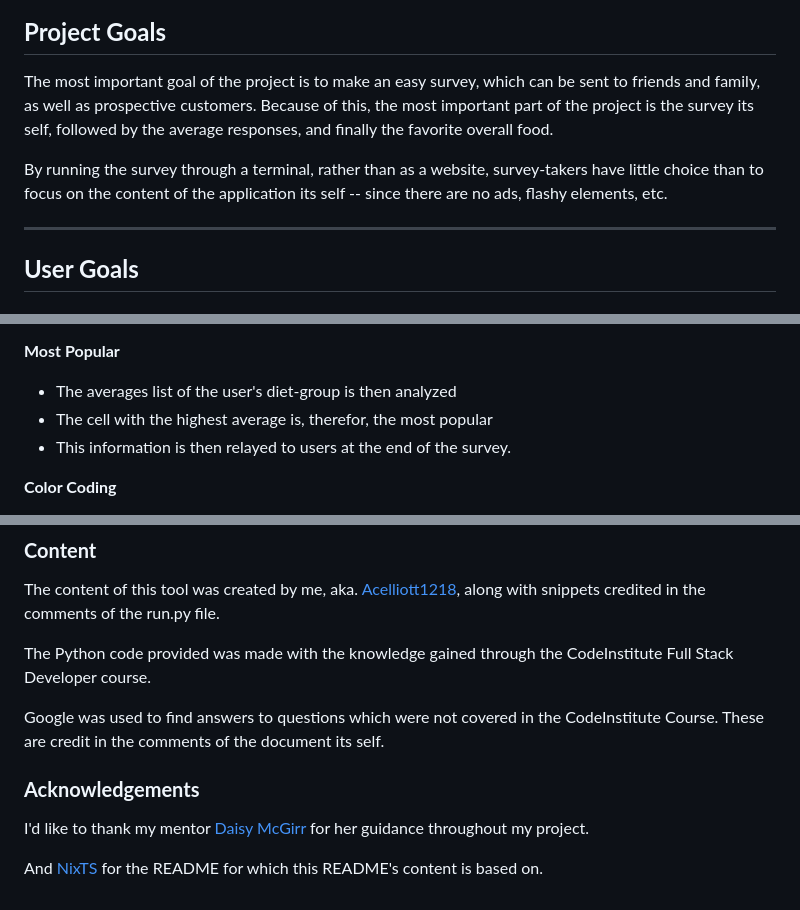
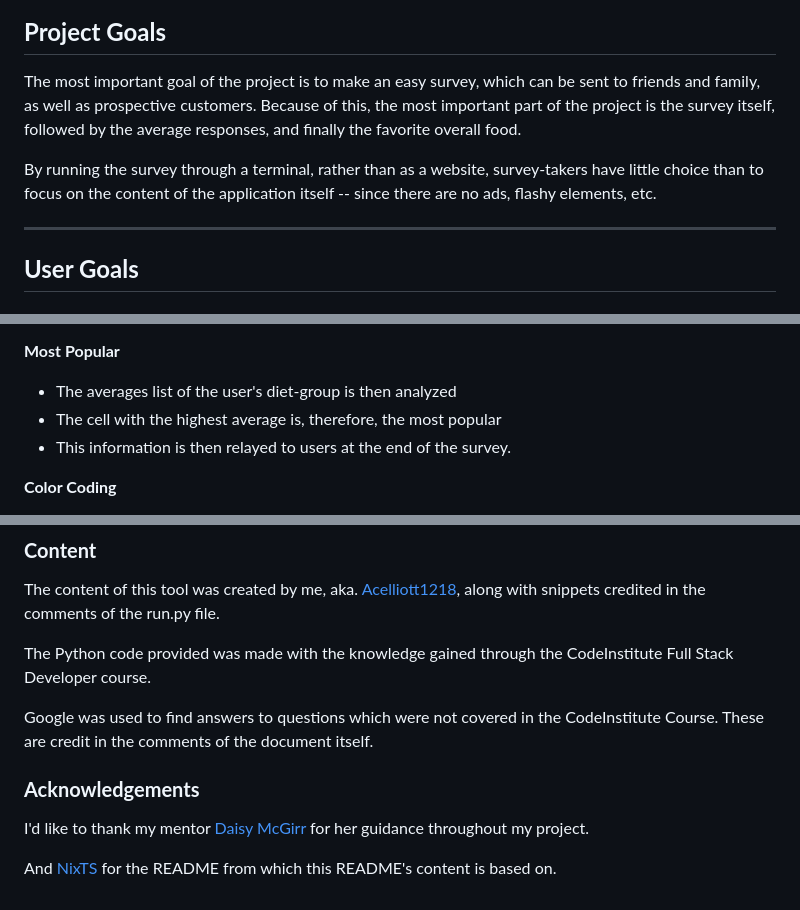
Before and after one commit to acelliott1218/Food-Survey, a Markdown page: README.md, 3 parts joined by grey strips. GitHub-like rendering.

Commit message:
Fix spelling mistakes in README

```diff
--- a/README.md
+++ b/README.md
@@ -18,9 +18,9 @@ Data from vegetarians is separated for three reasons:
 
 ## **Project Goals**
 
-The most important goal of the project is to make an easy survey, which can be sent to friends and family, as well as prospective customers. Because of this, the most important part of the project is the survey its self, followed by the average responses, and finally the favorite overall food.
+The most important goal of the project is to make an easy survey, which can be sent to friends and family, as well as prospective customers. Because of this, the most important part of the project is the survey itself, followed by the average responses, and finally the favorite overall food.
 
-By running the survey through a terminal, rather than as a website, survey-takers have little choice than to focus on the content of the application its self -- since there are no ads, flashy elements, etc.
+By running the survey through a terminal, rather than as a website, survey-takers have little choice than to focus on the content of the application itself -- since there are no ads, flashy elements, etc.
 
 ***
 
@@ -157,7 +157,7 @@ The survey will tell you the current most popular food (out of the six or nine,
 
 **Most Popular**
 + The averages list of the user's diet-group is then analyzed
-+ The cell with the highest average is, therefor, the most popular
++ The cell with the highest average is, therefore, the most popular
 + This information is then relayed to users at the end of the survey.
 
 **Color Coding**
@@ -379,10 +379,10 @@ The content of this tool was created by me, aka. [Acelliott1218](https://github.
 
 The Python code provided was made with the knowledge gained through the CodeInstitute Full Stack Developer course.
 
-Google was used to find answers to questions which were not covered in the CodeInstitute Course. These are credit in the comments of the document its self.
+Google was used to find answers to questions which were not covered in the CodeInstitute Course. These are credit in the comments of the document itself.
 
 ### **Acknowledgements**
 
 I'd like to thank my mentor [Daisy McGirr](https://github.com/Dee-McG) for her guidance throughout my project.
 
-And [NixTS](https://github.com/NixTS) for the README for which this README's content is based on.
+And [NixTS](https://github.com/NixTS) for the README from which this README's content is based on.
```
Also changed, not shown: other parts of README.md (+2 -2 lines).
